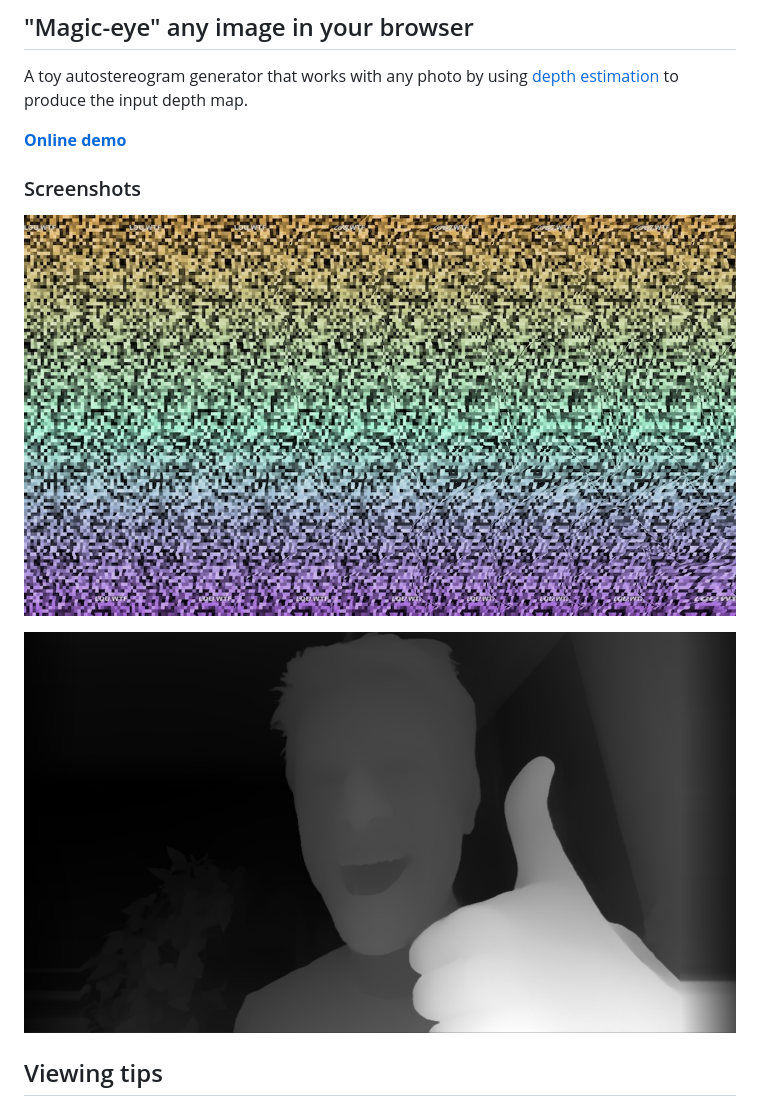
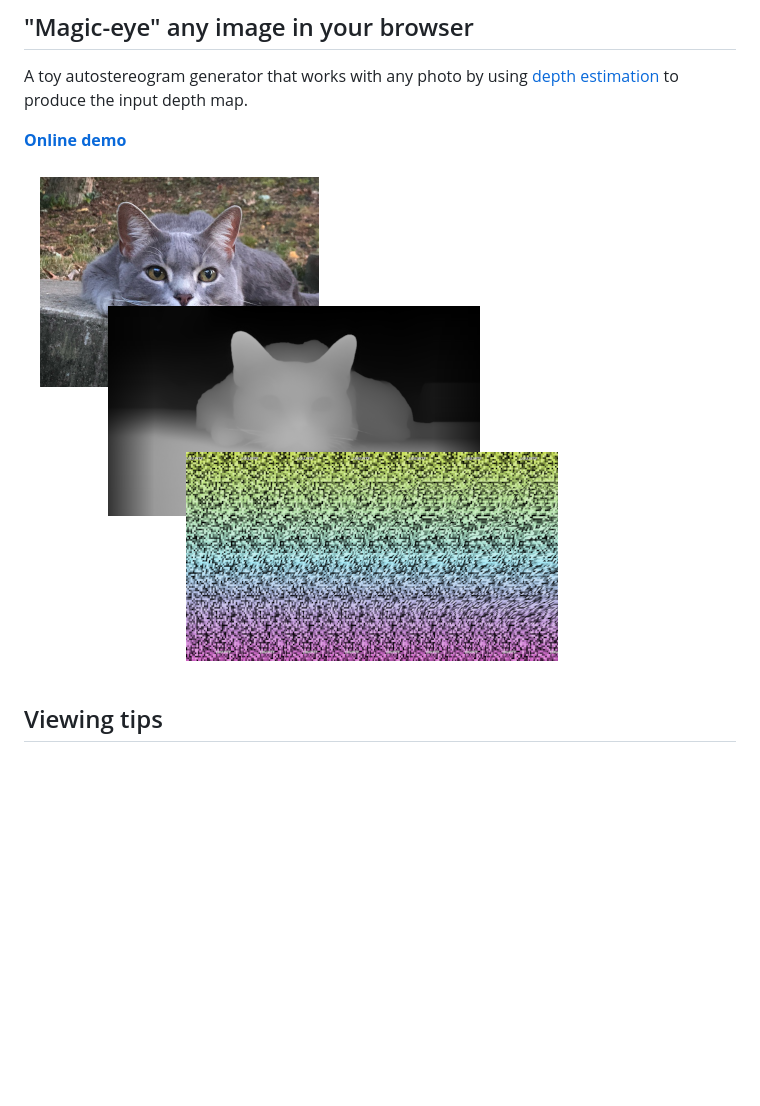
Before and after one commit to namuol/magic-eye-anything, a Markdown page: README.md, the part around the change. GitHub-like rendering; pictures changed too: process.png (added); blank space fills up the shorter version.

```diff
--- a/README.md
+++ b/README.md
@@ -8,11 +8,7 @@ to produce the input depth map.
 
 [**Online demo**](https://namuol.github.io/magic-eye-anything)
 
-### Screenshots
-
-![](/screenshot-autostereogram.jpg)
-
-![](/screenshot-depth.jpg)
+![](/process.png)
 
 ## Viewing tips
 
```
Also changed, not shown: public/screenshot-autostereogram.jpg (renamed from screenshot-autostereogram.jpg), public/screenshot-depth.jpg (renamed from screenshot-depth.jpg), 3 other files.
